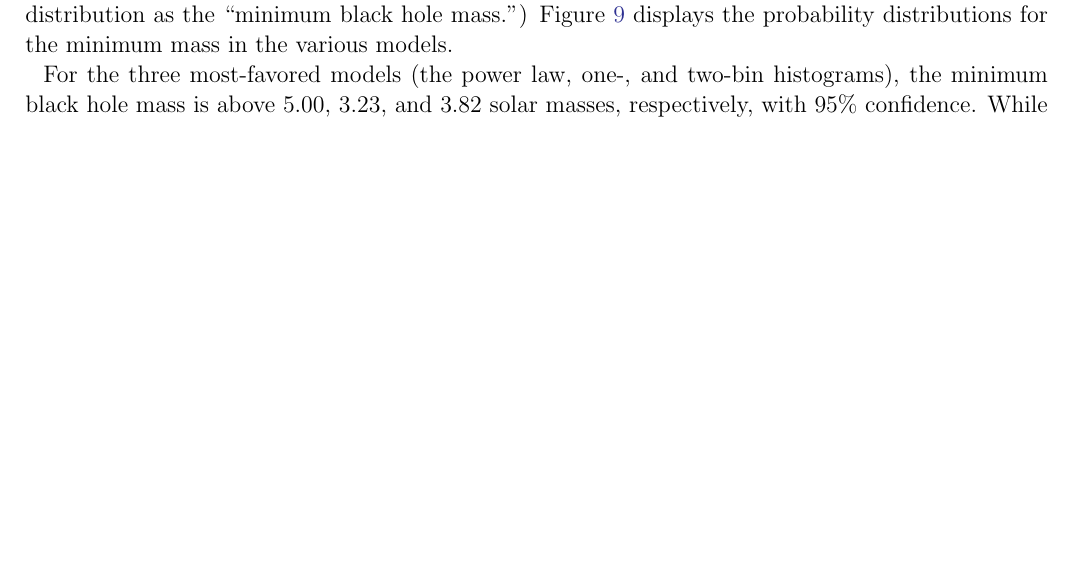
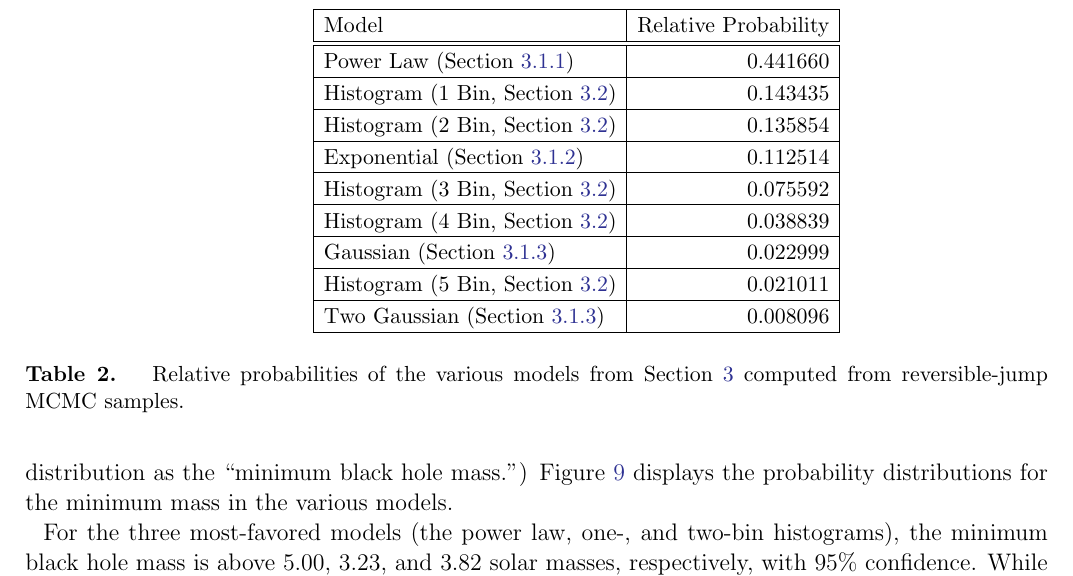
Before and after one commit to farr/BHMassPaper, a LaTeX paper (paper.tex): part of page 16 of 17 before the commit and part of page 16 of 18 after it, cut at the place of the change, the shorter picture padded with empty space. Compiled offline with pdfLaTeX; an older LaTeX class or package is replaced by its successor.

Commit message:
Added table for evidence ratios.

```diff
--- a/paper.tex
+++ b/paper.tex
@@ -834,6 +835,42 @@ likely than the best-fit power law model, it is only 1.2 times less
 likely than the two best histogram models.  A choice of model prior
 that only slightly favored the exponential model over the
 non-parameteric histograms would put it in second place.
+
+\begin{table}
+  \begin{center}
+    \begin{tabular}{|l|r|}
+      \hline
+      Model & Relative Probability \\
+      \hline \hline
+      Power Law (Section \ref{subsubsec:power-law}) & 0.441660 \\
+      \hline
+      Histogram (1 Bin, Section \ref{subsec:non-parameteric-models}) &
+      0.143435 \\
+      \hline
+      Histogram (2 Bin, Section \ref{subsec:non-parameteric-models}) &
+      0.135854 \\
+      \hline
+      Exponential (Section \ref{subsubsec:exponential}) & 0.112514 \\
+      \hline
+      Histogram (3 Bin, Section \ref{subsec:non-parameteric-models}) &
+      0.075592 \\
+      \hline
+      Histogram (4 Bin, Section \ref{subsec:non-parameteric-models}) &
+      0.038839 \\
+      \hline
+      Gaussian (Section \ref{subsubsec:gaussian}) & 0.022999 \\
+      \hline
+      Histogram (5 Bin, Section \ref{subsec:non-parameteric-models}) &
+      0.021011 \\
+      \hline
+      Two Gaussian (Section \ref{subsubsec:gaussian}) & 0.008096 \\
+      \hline
+    \end{tabular}
+  \end{center}
+  \caption{\label{tab:rj} Relative probabilities of the various models
+    from Section \ref{sec:models} computed from reversible-jump
+    MCMC samples.}
+\end{table}
 
 Assuming that the reversible-jump MCMC has converged (and we have
 tested ours for convergence), the standard deviation on the number of
```
Also changed, not shown: paper.pdf, paper.tex (35 more changed lines).
